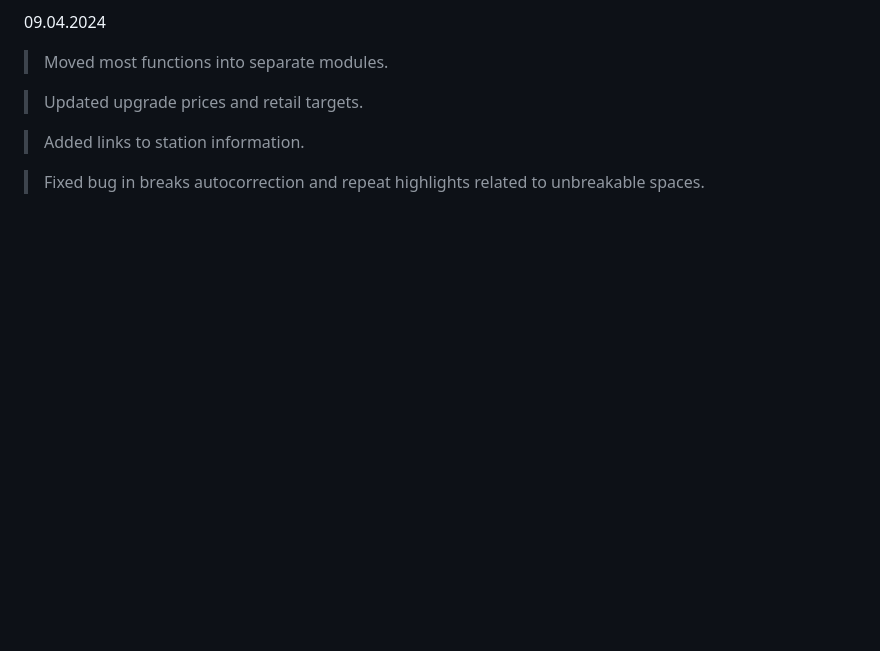
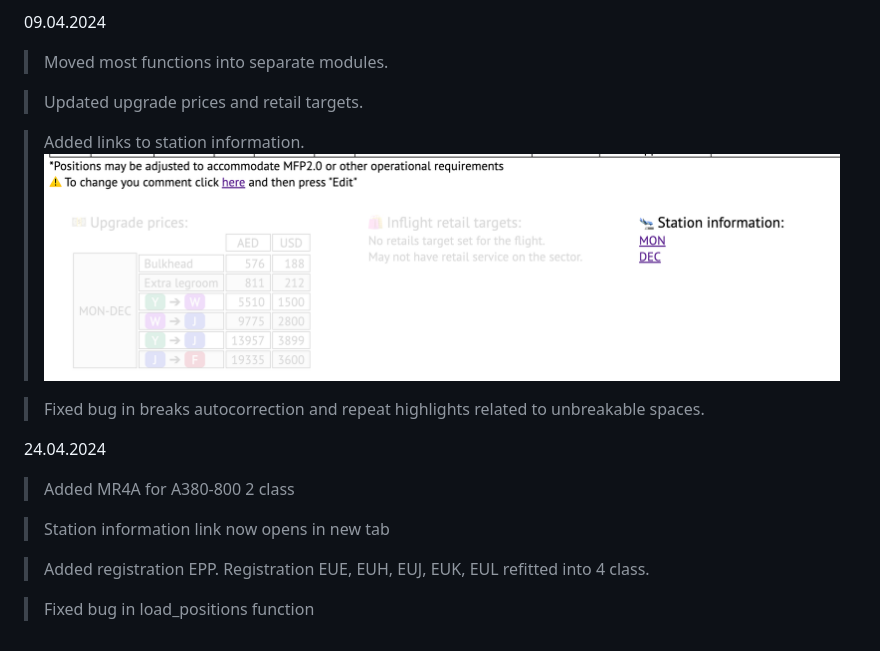
Before and after one commit to nevtemu/crew-positions-3, a Markdown page: README.md, the part around the change. Drawn GitHub-style; pictures changed too: screenshots/scr17.png (added); blank space fills up the shorter version.

```diff
--- a/README.md
+++ b/README.md
@@ -145,5 +145,15 @@ If you need help setting it up, reach me out 😊. Or let me know your feedback,
 > Updated upgrade prices and retail targets.
 
 > Added links to station information.
+> ![Station info](screenshots/scr17.png)
 
 > Fixed bug in breaks autocorrection and repeat highlights related to unbreakable spaces.
+
+24.04.2024
+> Added MR4A for A380-800 2 class
+
+> Station information link now opens in new tab
+
+> Added registration EPP. Registration EUE, EUH, EUJ, EUK, EUL refitted into 4 class.
+
+> Fixed bug in load_positions function
```
Also changed, not shown: 5 other files.
